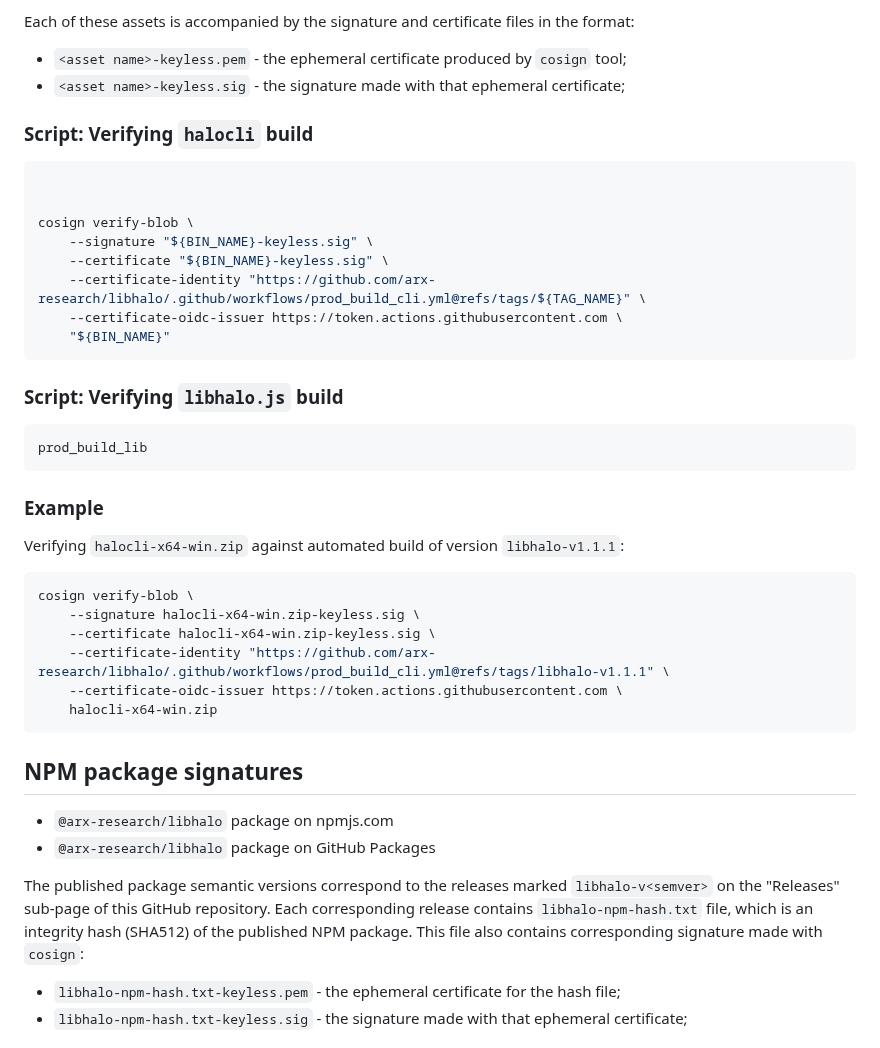
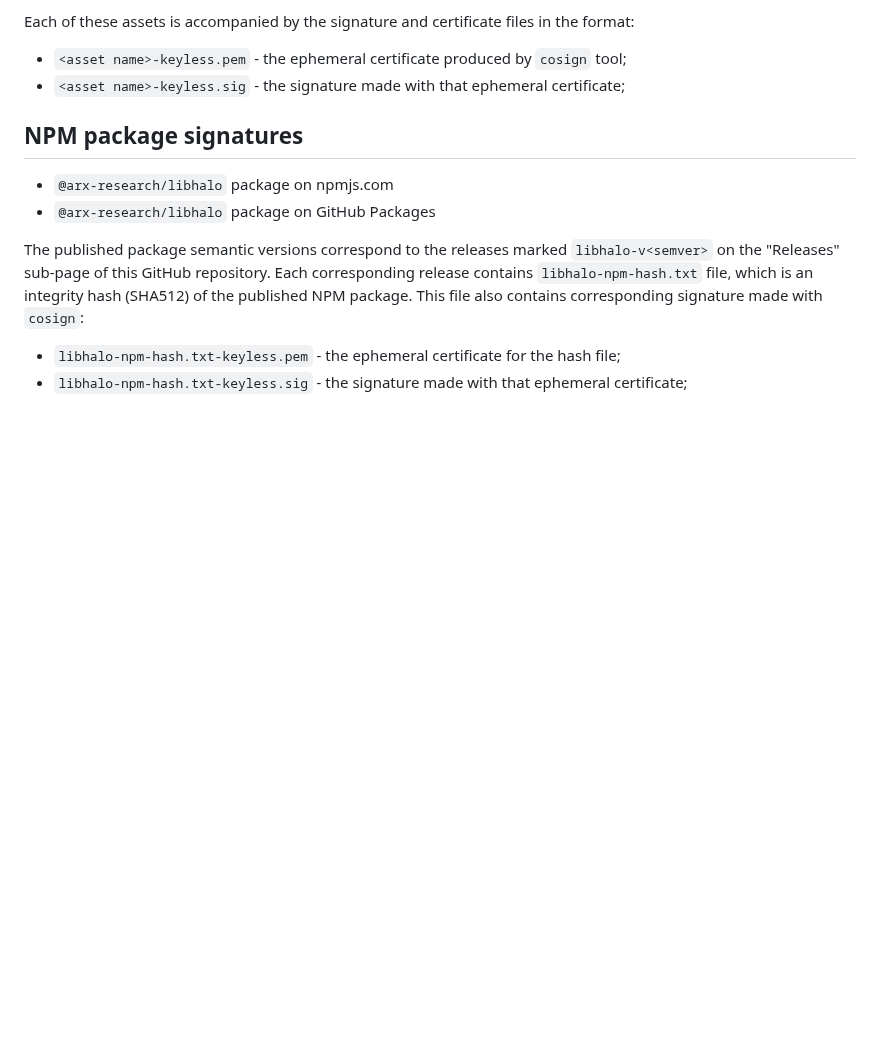
Before and after one commit to arx-research/libhalo, a Markdown page: docs/build-audit-trail.md, the part around the change. GitHub-like rendering; blank space fills up the shorter version.

Commit message:
Update build-audit-trail.md (#103)

````diff
--- a/docs/build-audit-trail.md
+++ b/docs/build-audit-trail.md
@@ -42,34 +42,6 @@ Each of these assets is accompanied by the signature and certificate files in th
 
 * `<asset name>-keyless.pem` - the ephemeral certificate produced by `cosign` tool;
 * `<asset name>-keyless.sig` - the signature made with that ephemeral certificate;
-
-### Script: Verifying `halocli` build
-```bash
-
-
-cosign verify-blob \
-    --signature "${BIN_NAME}-keyless.sig" \
-    --certificate "${BIN_NAME}-keyless.sig" \
-    --certificate-identity "https://github.com/arx-research/libhalo/.github/workflows/prod_build_cli.yml@refs/tags/${TAG_NAME}" \
-    --certificate-oidc-issuer https://token.actions.githubusercontent.com \
-    "${BIN_NAME}"
-```
-
-### Script: Verifying `libhalo.js` build
-```
-prod_build_lib
-```
-
-### Example
-Verifying `halocli-x64-win.zip` against automated build of version `libhalo-v1.1.1`:
-```bash
-cosign verify-blob \
-    --signature halocli-x64-win.zip-keyless.sig \
-    --certificate halocli-x64-win.zip-keyless.sig \
-    --certificate-identity "https://github.com/arx-research/libhalo/.github/workflows/prod_build_cli.yml@refs/tags/libhalo-v1.1.1" \
-    --certificate-oidc-issuer https://token.actions.githubusercontent.com \
-    halocli-x64-win.zip
-```
 
 ## NPM package signatures
 
````
